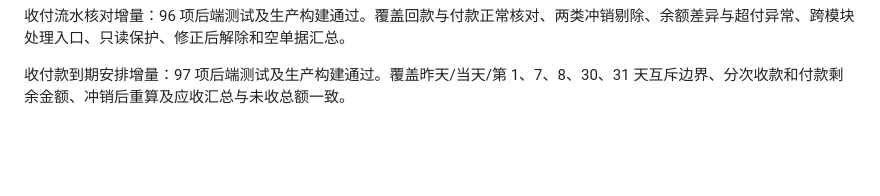
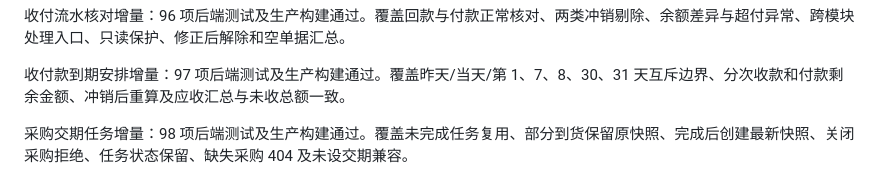
Before and after one commit to Zzianaaa/datalens, a Markdown page: VALIDATION.md, the part around the change. GitHub-like rendering; blank space fills up the shorter version.

Commit message:
Connect procurement delivery follow-up to business tasks: VALIDATION.md

```diff
--- a/VALIDATION.md
+++ b/VALIDATION.md
@@ -43,3 +43,5 @@
 收付流水核对增量：96 项后端测试及生产构建通过。覆盖回款与付款正常核对、两类冲销剔除、余额差异与超付异常、跨模块处理入口、只读保护、修正后解除和空单据汇总。
 
 收付款到期安排增量：97 项后端测试及生产构建通过。覆盖昨天/当天/第 1、7、8、30、31 天互斥边界、分次收款和付款剩余金额、冲销后重算及应收汇总与未收总额一致。
+
+采购交期任务增量：98 项后端测试及生产构建通过。覆盖未完成任务复用、部分到货保留原快照、完成后创建最新快照、关闭采购拒绝、任务状态保留、缺失采购 404 及未设交期兼容。
```
